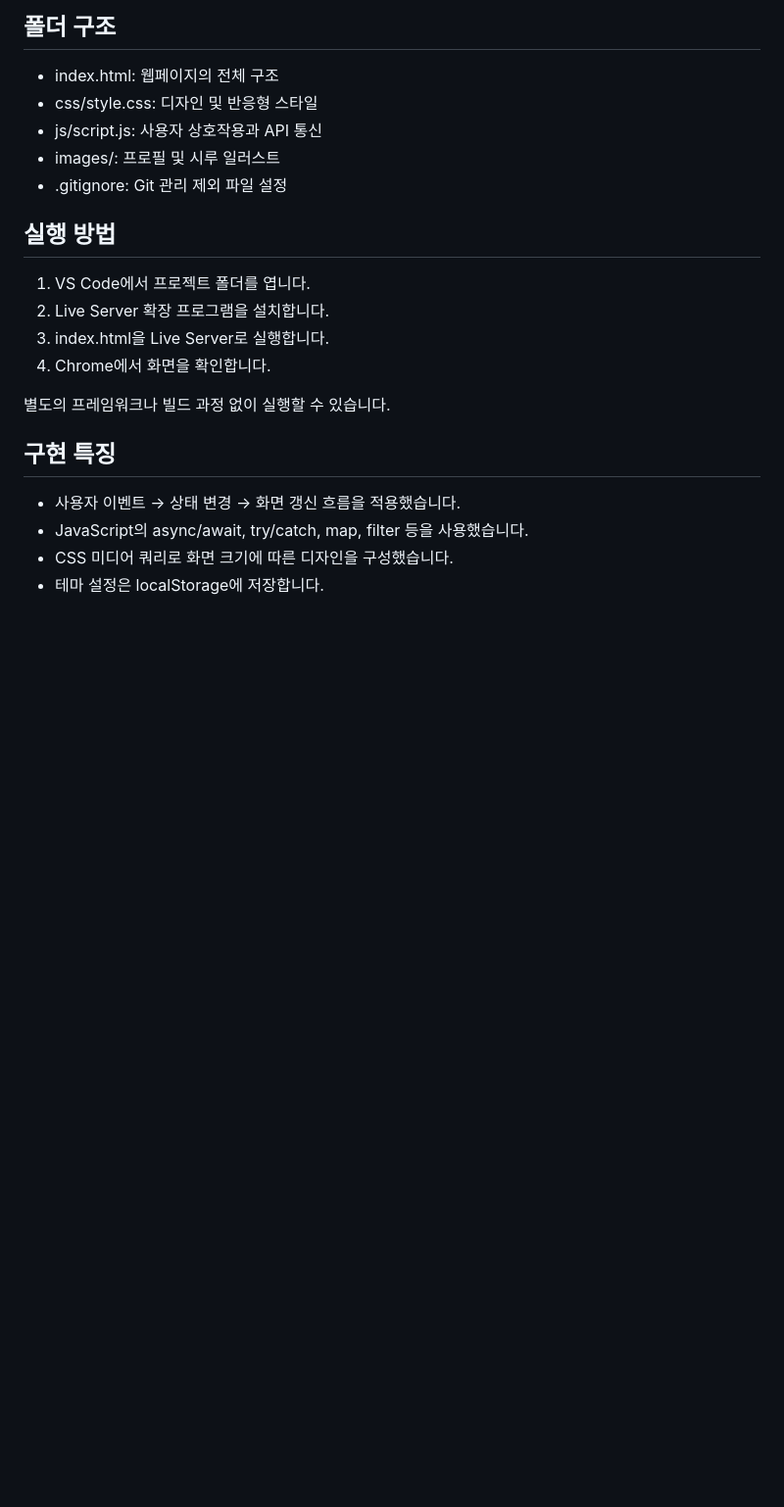
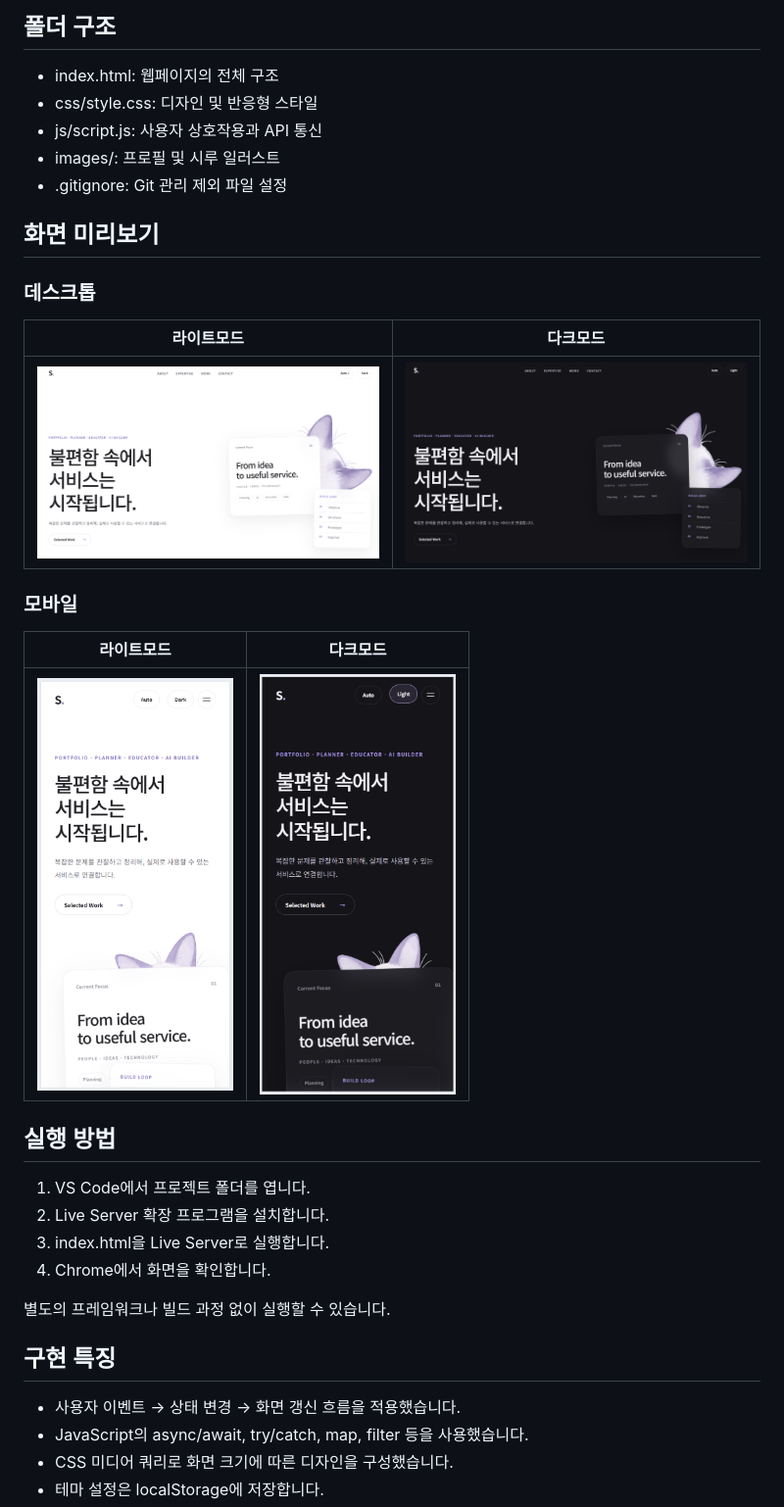
Before and after one commit to beatles12/codyssey-b1-1-portfolio, a Markdown page: README.md, the part around the change. Shown at 98% size. GitHub-like rendering; pictures changed too: images/hero.png (added), images/hero_B.png (added), images/hero_M.png (added); blank space fills up the shorter version.

Commit message:
docs: add desktop and mobile screenshots

```diff
--- a/README.md
+++ b/README.md
@@ -33,6 +33,20 @@
 - images/: 프로필 및 시루 일러스트
 - .gitignore: Git 관리 제외 파일 설정
 
+## 화면 미리보기
+
+### 데스크톱
+
+| 라이트모드 | 다크모드 |
+|:---:|:---:|
+| <img src="images/hero.png" width="450" alt="PC 라이트모드"> | <img src="images/hero_B.png" width="450" alt="PC 다크모드"> |
+
+### 모바일
+
+| 라이트모드 | 다크모드 |
+|:---:|:---:|
+| <img src="images/hero_M.png" width="200" alt="모바일 라이트모드"> | <img src="images/hero_M_B.png" width="200" alt="모바일 다크모드"> |
+
 ## 실행 방법
 1. VS Code에서 프로젝트 폴더를 엽니다.
 2. Live Server 확장 프로그램을 설치합니다.
```
